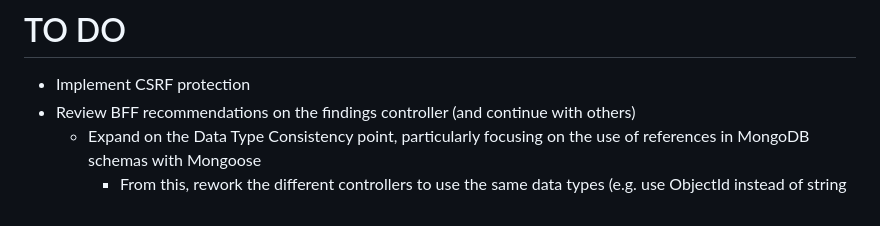
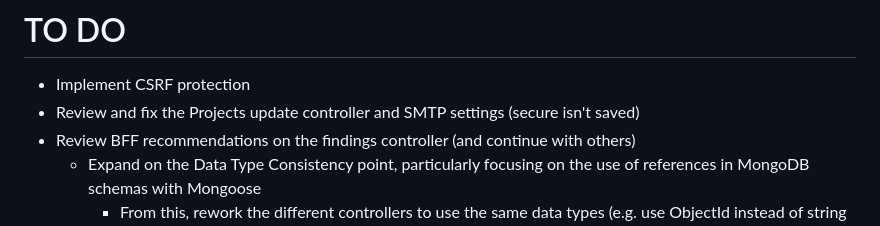
Before and after one commit to ob1lan/FindingsManager, a Markdown page: README.md, the part around the change. Drawn GitHub-style.

Commit message:
updated todo list

```diff
--- a/README.md
+++ b/README.md
@@ -7,6 +7,7 @@ Currently in DRAFT
 # TO DO
 
 - Implement CSRF protection
+- Review and fix the Projects update controller and SMTP settings (secure isn't saved)
 - Review BFF recommendations on the findings controller (and continue with others)
   - Expand on the Data Type Consistency point, particularly focusing on the use of references in MongoDB schemas with Mongoose
     - From this, rework the different controllers to use the same data types (e.g. use ObjectId instead of string for project ID)
```
